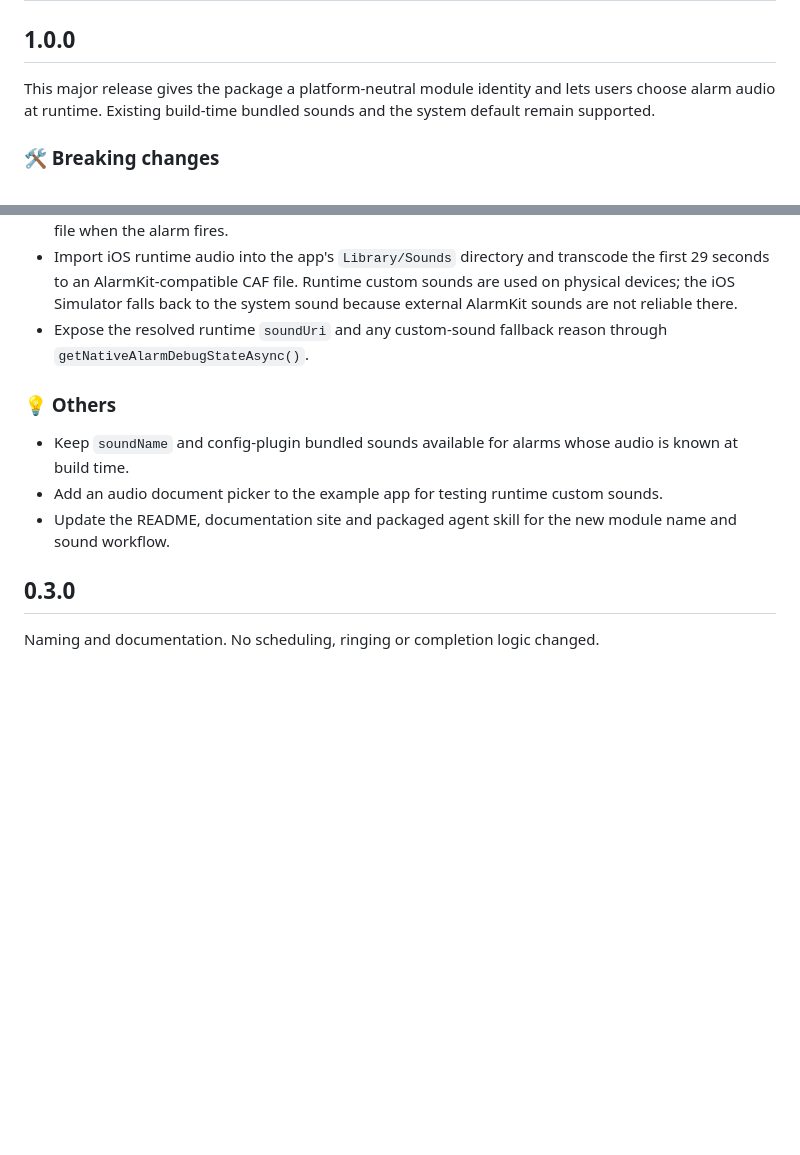
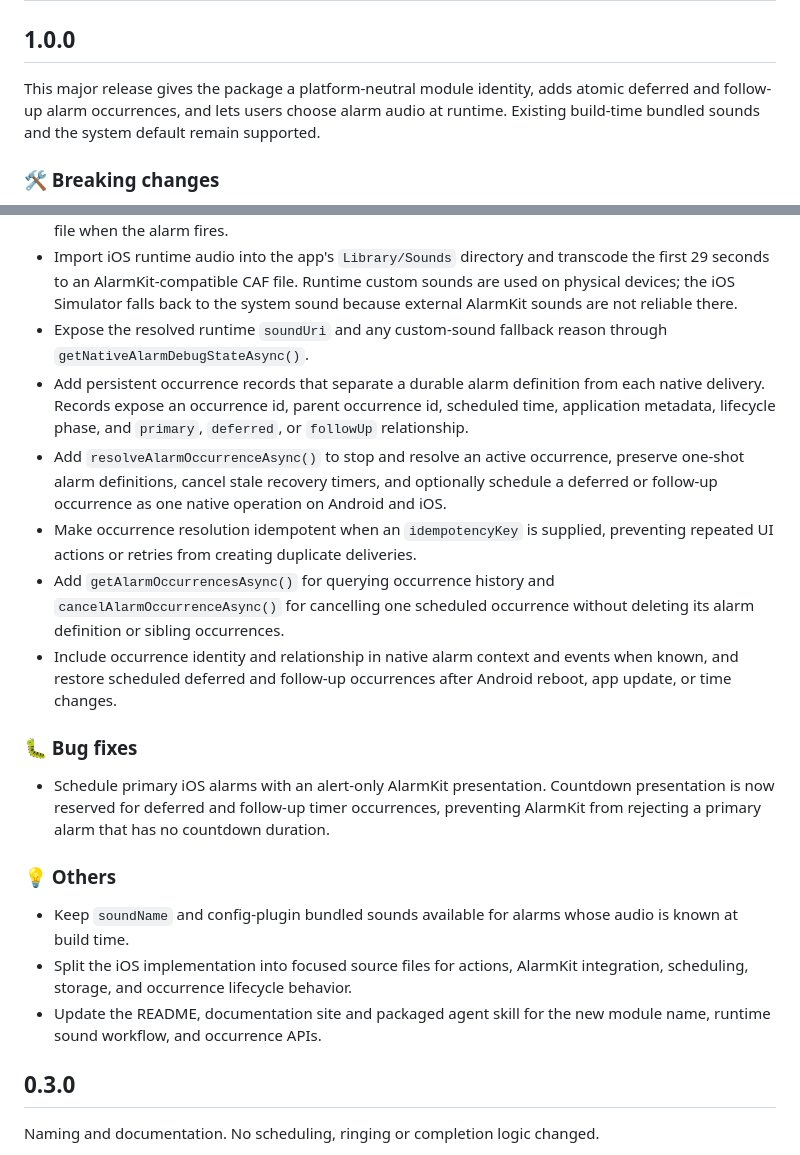
Before and after one commit to prashantrajm/react-native-alarm-scheduler, a Markdown page: CHANGELOG.md, 2 parts joined by grey strips. Rendered like a GitHub page; blank space fills up the shorter version.

Commit message:
docs: complete 1.0.0 release notes

```diff
--- a/CHANGELOG.md
+++ b/CHANGELOG.md
@@ -9,8 +9,9 @@
 
 ## 1.0.0
 
-This major release gives the package a platform-neutral module identity and lets users choose alarm
-audio at runtime. Existing build-time bundled sounds and the system default remain supported.
+This major release gives the package a platform-neutral module identity, adds atomic deferred and
+follow-up alarm occurrences, and lets users choose alarm audio at runtime. Existing build-time
+bundled sounds and the system default remain supported.
 
 ### 🛠 Breaking changes
 
@@ -36,14 +37,35 @@ audio at runtime. Existing build-time bundled sounds and the system default rema
   there.
 - Expose the resolved runtime `soundUri` and any custom-sound fallback reason through
   `getNativeAlarmDebugStateAsync()`.
+- Add persistent occurrence records that separate a durable alarm definition from each native
+  delivery. Records expose an occurrence id, parent occurrence id, scheduled time, application
+  metadata, lifecycle phase, and `primary`, `deferred`, or `followUp` relationship.
+- Add `resolveAlarmOccurrenceAsync()` to stop and resolve an active occurrence, preserve one-shot
+  alarm definitions, cancel stale recovery timers, and optionally schedule a deferred or follow-up
+  occurrence as one native operation on Android and iOS.
+- Make occurrence resolution idempotent when an `idempotencyKey` is supplied, preventing repeated UI
+  actions or retries from creating duplicate deliveries.
+- Add `getAlarmOccurrencesAsync()` for querying occurrence history and
+  `cancelAlarmOccurrenceAsync()` for cancelling one scheduled occurrence without deleting its alarm
+  definition or sibling occurrences.
+- Include occurrence identity and relationship in native alarm context and events when known, and
+  restore scheduled deferred and follow-up occurrences after Android reboot, app update, or time
+  changes.
+
+### 🐛 Bug fixes
+
+- Schedule primary iOS alarms with an alert-only AlarmKit presentation. Countdown presentation is
+  now reserved for deferred and follow-up timer occurrences, preventing AlarmKit from rejecting a
+  primary alarm that has no countdown duration.
 
 ### 💡 Others
 
 - Keep `soundName` and config-plugin bundled sounds available for alarms whose audio is known at
   build time.
-- Add an audio document picker to the example app for testing runtime custom sounds.
-- Update the README, documentation site and packaged agent skill for the new module name and sound
-  workflow.
+- Split the iOS implementation into focused source files for actions, AlarmKit integration,
+  scheduling, storage, and occurrence lifecycle behavior.
+- Update the README, documentation site and packaged agent skill for the new module name, runtime
+  sound workflow, and occurrence APIs.
 
 ## 0.3.0
 
```
